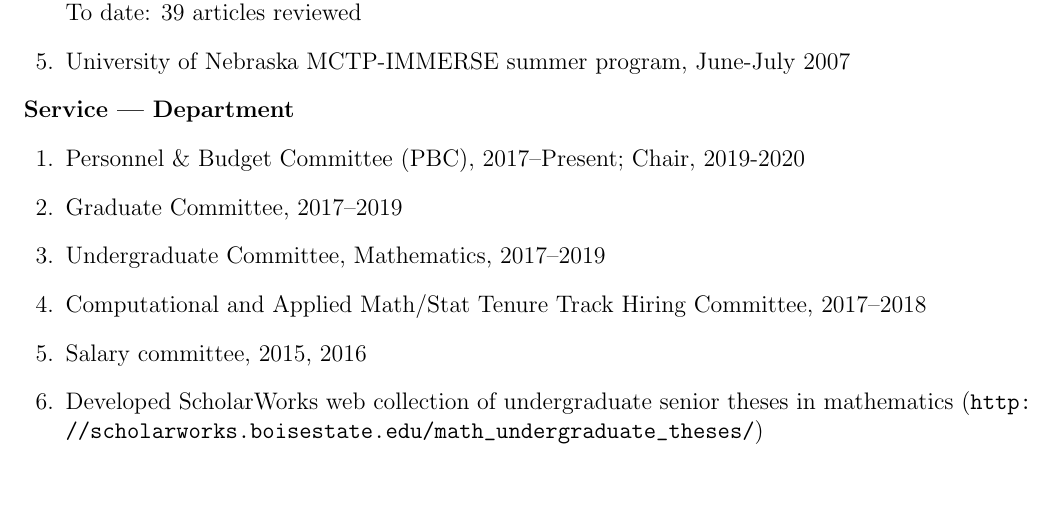
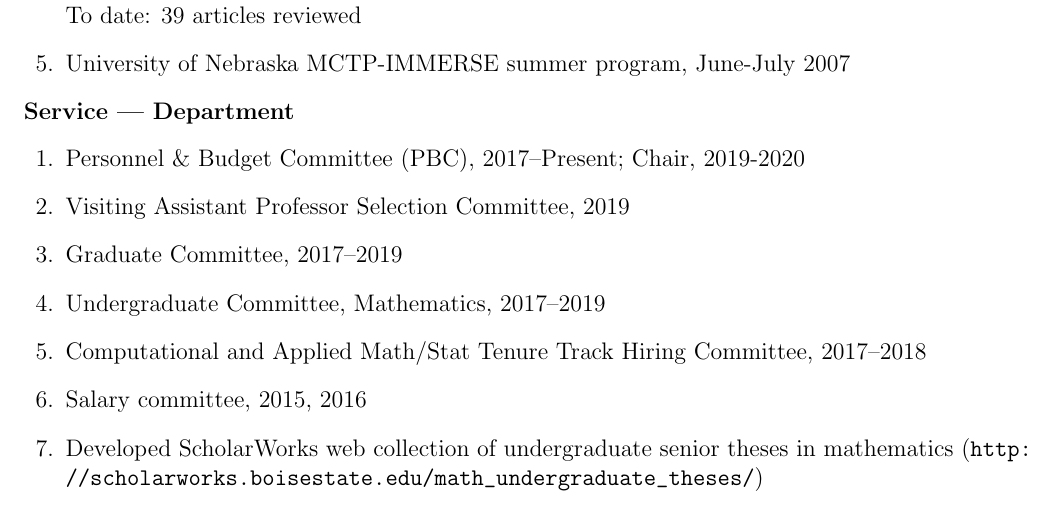
Before and after one commit to zteitler/cv, a LaTeX CV (cv.tex): part of page 12 of 17, cut so that both start at the same text, the shorter picture padded with empty space. Compiled offline with pdfLaTeX.

Commit message:
added service: visiting asst prof selection committee

```diff
--- a/cv.tex
+++ b/cv.tex
@@ -972,6 +972,8 @@ To date: 39 articles reviewed
 
 \item Personnel \& Budget Committee (PBC), 2017--Present; Chair, 2019-2020
 
+\item Visiting Assistant Professor Selection Committee, 2019
+
 \item Graduate Committee, 2017--2019
 
 \item Undergraduate Committee, Mathematics, 2017--2019
```
Also changed, not shown: cv.pdf.
